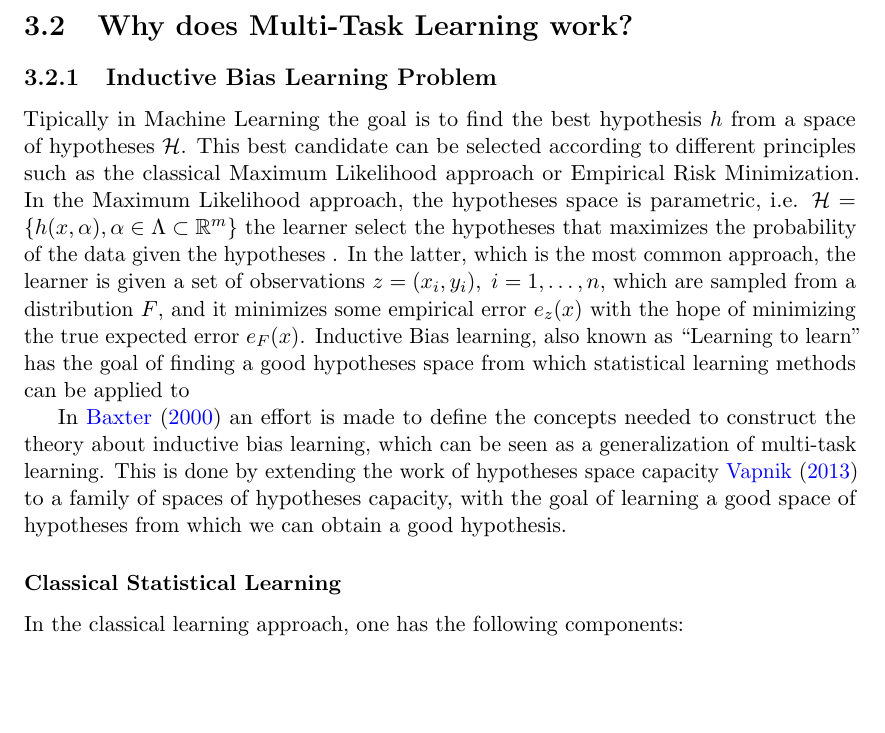
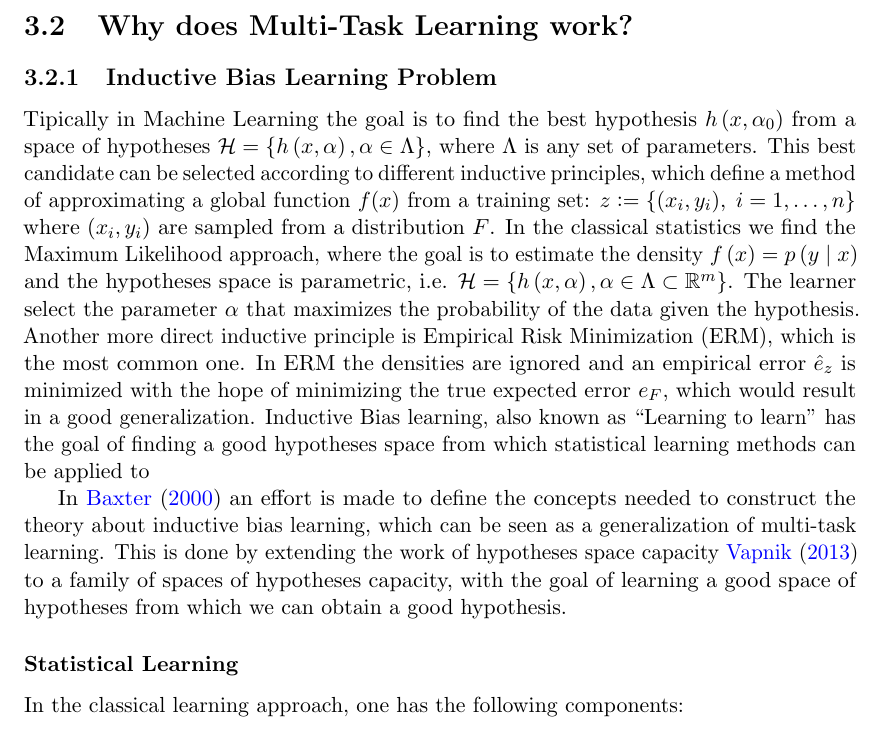
Before and after one commit to carlosruizp/thesis, a LaTeX thesis (Thesis.tex, which reads Chapters/Chapter2.tex): part of page 19 of 29, cut so that both start at the same text, the shorter picture padded with empty space. The pictures show the PDF file Thesis.pdf that the author committed with the source.

Commit message:
Some definitions of commands

```diff
--- a/Chapters/Chapter2.tex
+++ b/Chapters/Chapter2.tex
@@ -23,15 +23,19 @@ This chapter presents\dots
 %
 \subsection{Inductive Bias Learning Problem} % Baxter
 % The first theoretical work on MTL... MTL as a Bias Learning Problem
-Tipically in Machine Learning the goal is to find the best hypothesis $h$ from a space of hypotheses $\mathcal{H}$. This best candidate can be selected according to different principles such as the classical Maximum Likelihood approach or Empirical Risk Minimization.
-In the Maximum Likelihood approach, the hypotheses space is parametric, i.e. $\mathcal{H} = \set{h(x, \alpha), \alpha \in \Lambda \subset \mathbb{R}^m}$ the learner select the hypotheses that maximizes the probability of the data given the hypotheses .
-In the latter, which is the most common approach, the learner is given a set of observations $z=(x_i, y_i),\; i=1, \ldots, n$, which are sampled from a distribution $F$, and it minimizes some empirical error $e_z(x)$ with the hope of minimizing the true expected error $e_F(x)$.
+Tipically in Machine Learning the goal is to find the best hypothesis $\hyp{x}{\param_0}$ from a space of hypotheses $\hypspace = \set{\hyp{x}{\param}, \param \in \paramspace}$, where $\paramspace$ is any set of parameters. This best candidate can be selected according to different inductive principles, which define a method of approximating a global function $f(x)$ from a training set:
+$ \sample \defeq \set{(x_i, y_i),\; \idotsn} $
+where $(x_i, y_i)$ are sampled from a distribution $\distf$.
+%
+In the classical statistics we find the Maximum Likelihood approach, where the goal is to estimate the density $\fun{x} = \cond{y}{x}$ and the hypotheses space is parametric, i.e. $\hypspace = \set{\hyp{x}{\param}, \param \in \paramspace \subset \reals^m}$. The learner select the parameter $\param$ that maximizes the probability of the data given the hypothesis.
+%
+Another more direct inductive principle is Empirical Risk Minimization (ERM), which is the most common one. In ERM the densities are ignored and an empirical error $\emperr$ is minimized with the hope of minimizing the true expected error $\experr$, which would result in a good generalization.
 Inductive Bias learning, also known as ``Learning to learn'' has the goal of finding a good hypotheses space from which statistical learning methods can be applied to
 
 In~\cite{baxter2000model} an effort is made to define the concepts needed to construct the theory about inductive bias learning, which can be seen as a generalization of multi-task learning. This is done by extending the work of hypotheses space capacity~\cite{vapnik2013nature} to a family of spaces of hypotheses capacity, with the goal of learning a good space of hypotheses from which we can obtain a good hypothesis.
 
 % Review of concepts for STL in Supervised Learning
-\subsubsection*{Classical Statistical Learning}
+\subsubsection*{Statistical Learning}
 In the classical learning approach, one has the following components:
 \begin{itemize}
     \item an input space $X$ and an output space $Y$,
--- a/Thesis.tex
+++ b/Thesis.tex
@@ -40,0 +48,5 @@
+\newcommand{\distf}{F}
+
+\newcommand{\idotsn}{i=1, \ldots, n}
+\newcommand{\hypspace}{\mathcal{H}}
+\newcommand{\hypspacef}{\mathbb{H}}
@@ -40,0 +58 @@
+\newcommand{\err}{e}
```
Also changed, not shown: Thesis.pdf, Thesis.tex (25 more changed lines).
